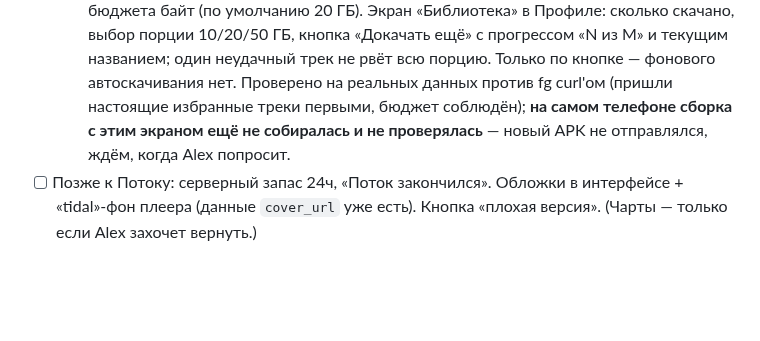
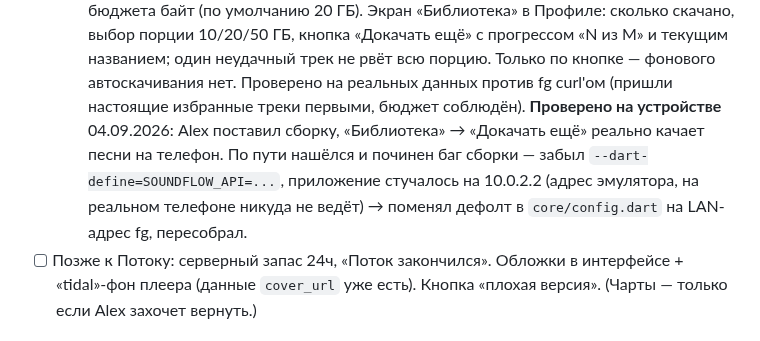
Before and after one commit to sanyamax13/soundflow-player, a Markdown page: docs/PROGRESS.md, the part around the change. Rendered like a GitHub page; blank space fills up the shorter version.

Commit message:
docs(progress): докачка подтверждена на реальном телефоне
Alex поставил пересобранный APK, "Библиотека" -> "Докачать ещё" реально
качает песни на телефон.

Co-Authored-By: Claude Sonnet 5 <noreply@anthropic.com>
Claude-Session: https://claude.ai/code/session_01RRU8uPFu1zfc83tLnKHssi

```diff
--- a/docs/PROGRESS.md
+++ b/docs/PROGRESS.md
@@ -356,9 +356,12 @@
     ещё» с прогрессом «N из M» и текущим названием; один неудачный трек не
     рвёт всю порцию. Только по кнопке — фонового автоскачивания нет.
     Проверено на реальных данных против fg curl'ом (пришли настоящие
-    избранные треки первыми, бюджет соблюдён); **на самом телефоне сборка с
-    этим экраном ещё не собиралась и не проверялась** — новый APK не
-    отправлялся, ждём, когда Alex попросит.
+    избранные треки первыми, бюджет соблюдён). **Проверено на устройстве**
+    04.09.2026: Alex поставил сборку, «Библиотека» → «Докачать ещё» реально
+    качает песни на телефон. По пути нашёлся и починен баг сборки — забыл
+    `--dart-define=SOUNDFLOW_API=...`, приложение стучалось на 10.0.2.2
+    (адрес эмулятора, на реальном телефоне никуда не ведёт) → поменял
+    дефолт в `core/config.dart` на LAN-адрес fg, пересобрал.
 - [ ] Позже к Потоку: серверный запас 24ч, «Поток закончился».
   Обложки в интерфейсе + «tidal»-фон плеера (данные `cover_url` уже есть).
   Кнопка «плохая версия». (Чарты — только если Alex захочет вернуть.)
```
